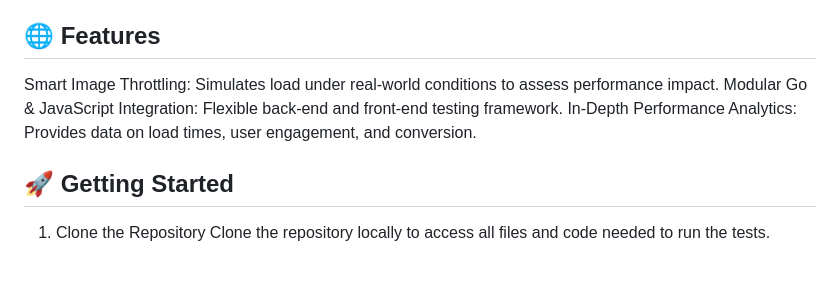
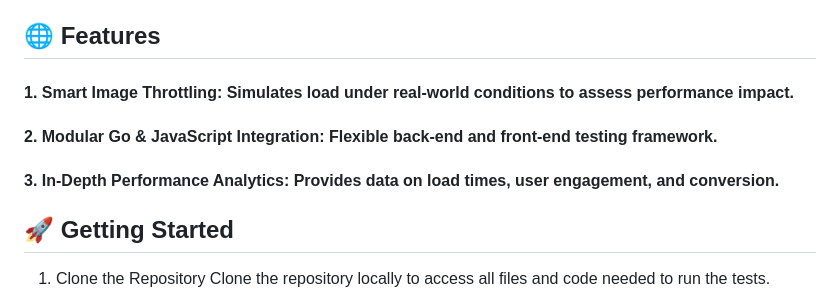
Before and after one commit to sokennguyen/thesis, a Markdown page: README.md, the part around the change. Drawn GitHub-style; blank space fills up the shorter version.

```diff
--- a/README.md
+++ b/README.md
@@ -2,9 +2,9 @@
 This repository explores the effects of image loading strategies on landing page performance, providing a comprehensive environment to test and analyze image optimization in a SaaS context.
 
 ## 🌐 Features
-Smart Image Throttling: Simulates load under real-world conditions to assess performance impact.
-Modular Go & JavaScript Integration: Flexible back-end and front-end testing framework.
-In-Depth Performance Analytics: Provides data on load times, user engagement, and conversion.
+#### 1. Smart Image Throttling: Simulates load under real-world conditions to assess performance impact.
+#### 2. Modular Go & JavaScript Integration: Flexible back-end and front-end testing framework.
+#### 3. In-Depth Performance Analytics: Provides data on load times, user engagement, and conversion.
 ## 🚀 Getting Started
 1. Clone the Repository
 Clone the repository locally to access all files and code needed to run the tests.
```
